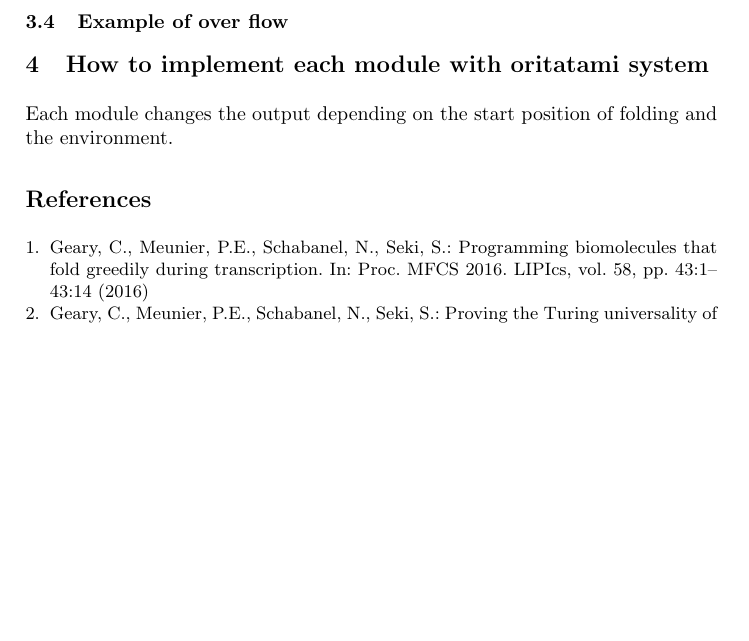
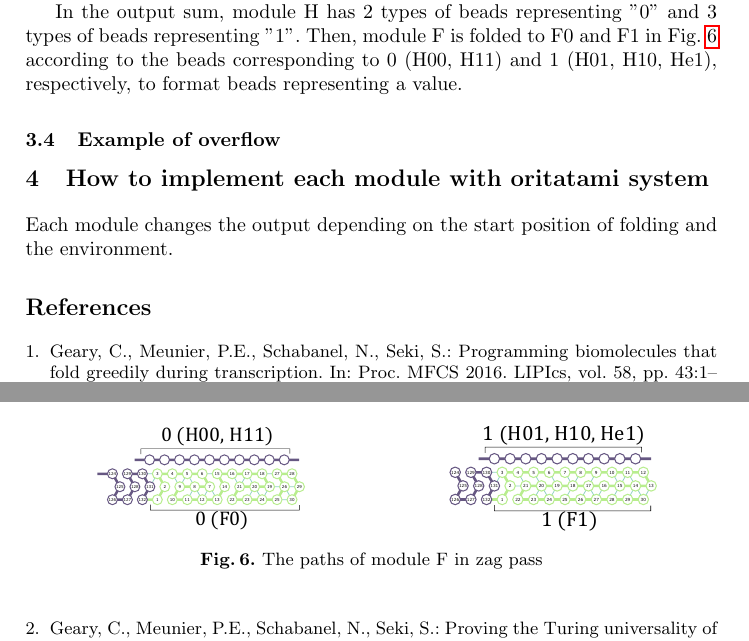
Before and after one commit to komaruyama/SOFSEM2020, a LaTeX paper (paper.tex): part of page 7 of 7 before the commit and two parts of pages 6 and 7 of 7 after it, the two joined at a grey line, cut at the place of the change, the shorter picture padded with empty space. Compiled offline with pdfLaTeX.

Commit message:
writting explanation on HA

```diff
--- a/paper.tex
+++ b/paper.tex
@@ -265,6 +265,9 @@ Then, the bricks outputs the sum as beads of bottom row and also outputs carry d
 Brick He1 is the first folded module H after overflow.
 Since this counter uses three row of gliders as a self-standing method, module H consisting of 30 beads has an even width, and when it starts folding from the bottom, folding ends at the bottom.
 That is why brick He1 ends folding at the bottom and outputs carry equal to 0.
+
+In the output sum, module H has 2 types of beads representing "0" and  3 types of beads representing "1".
+Then, module F is folded to F0 and F1 in Fig.~\ref{fig:formatters} according to the beads corresponding to 0 (H00, H11) and 1 (H01, H10, He1), respectively, to format beads representing a value.
 \begin{figure}[h]
 \begin{tabular}{c}
  \begin{minipage}{0.5\linewidth}
@@ -301,7 +304,25 @@ That is why brick He1 ends folding at the bottom and outputs carry equal to 0.
  \label{fig:halfadders}
 \end{figure}
 
-\subsection{Example of over flow}
+\begin{figure}[h]
+\begin{tabular}{c}
+ \begin{minipage}{0.5\linewidth}
+  \centering
+   \includegraphics[width=0.6\linewidth]{fig/svg/F0_1.pdf}
+ \end{minipage}
+
+ \begin{minipage}{0.5\linewidth}
+  \centering
+   \includegraphics[width=0.6\linewidth]{fig/svg/F1_1.pdf}
+
+ \end{minipage}
+ \end{tabular}
+ \caption{The paths of module F in zag pass}
+ \label{fig:formatters}
+\end{figure}
+
+
+\subsection{Example of overflow}
 
 \section{How to implement each module with oritatami system}
 Each module changes the output depending on the start position of folding and the environment.
```
Also changed, not shown: fig/svg/F0_1.pdf (added), fig/svg/F0_1.svg (added), fig/svg/F1_1.pdf (added), fig/svg/F1_1.svg (added), paper.pdf, paper.tex (4 more changed lines).
